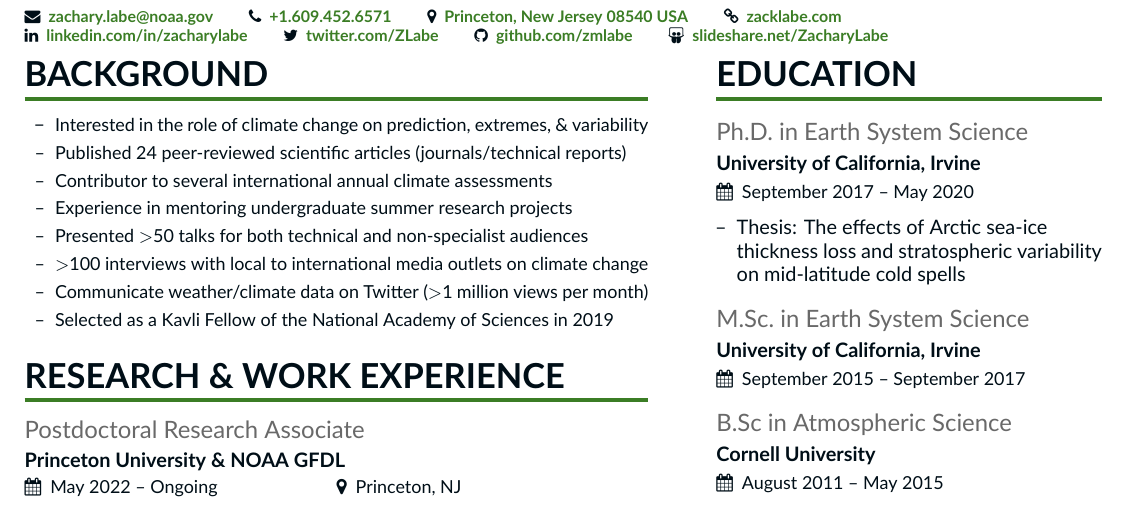
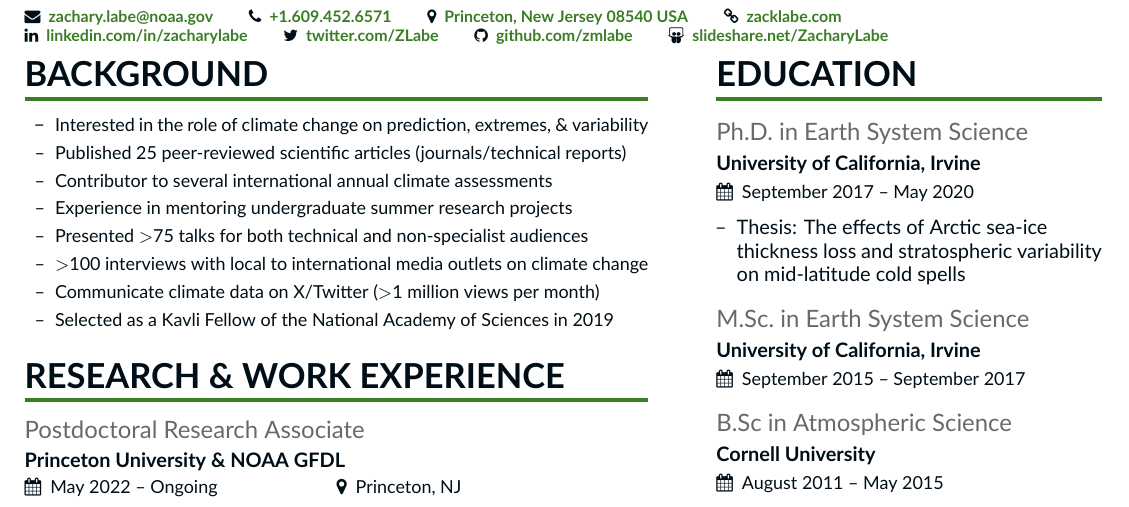
Before and after one commit to zmlabe/ZLabe_Resume, a LaTeX CV (ZLabe_Resume.tex): part of the page, cut so that both start at the same text. Compiled offline with XeLaTeX.

Commit message:
new paper published

```diff
--- a/ZLabe_Resume.tex
+++ b/ZLabe_Resume.tex
@@ -62,12 +62,12 @@
 \begin{itemize}
     \setlength{\itemindent}{0.5em}
     \item[--] \small{Interested in the role of climate change on prediction, extremes, \& variability}
-    \item[--] \small{Published 24 peer-reviewed scientific articles (journals/technical reports)}
+    \item[--] \small{Published 25 peer-reviewed scientific articles (journals/technical reports)}
     \item[--] \small{Contributor to several international annual climate assessments}
     \item[--] \small{Experience in mentoring undergraduate summer research projects}
-    \item[--] \small{Presented $>$50 talks for both technical and non-specialist audiences}
+    \item[--] \small{Presented $>$75 talks for both technical and non-specialist audiences}
     \item[--] \small{$>$100 interviews with local to international media outlets on climate change}
-    \item[--] \small{Communicate weather/climate data on Twitter ($>$1 million views per month)}
+    \item[--] \small{Communicate climate data on X/Twitter ($>$1 million views per month)}
     \item[--] \small{Selected as a Kavli Fellow of the National Academy of Sciences in 2019}
 \end{itemize}
 \medskip
```
Also changed, not shown: ZLabe_Resume.pdf, 2 other files.
